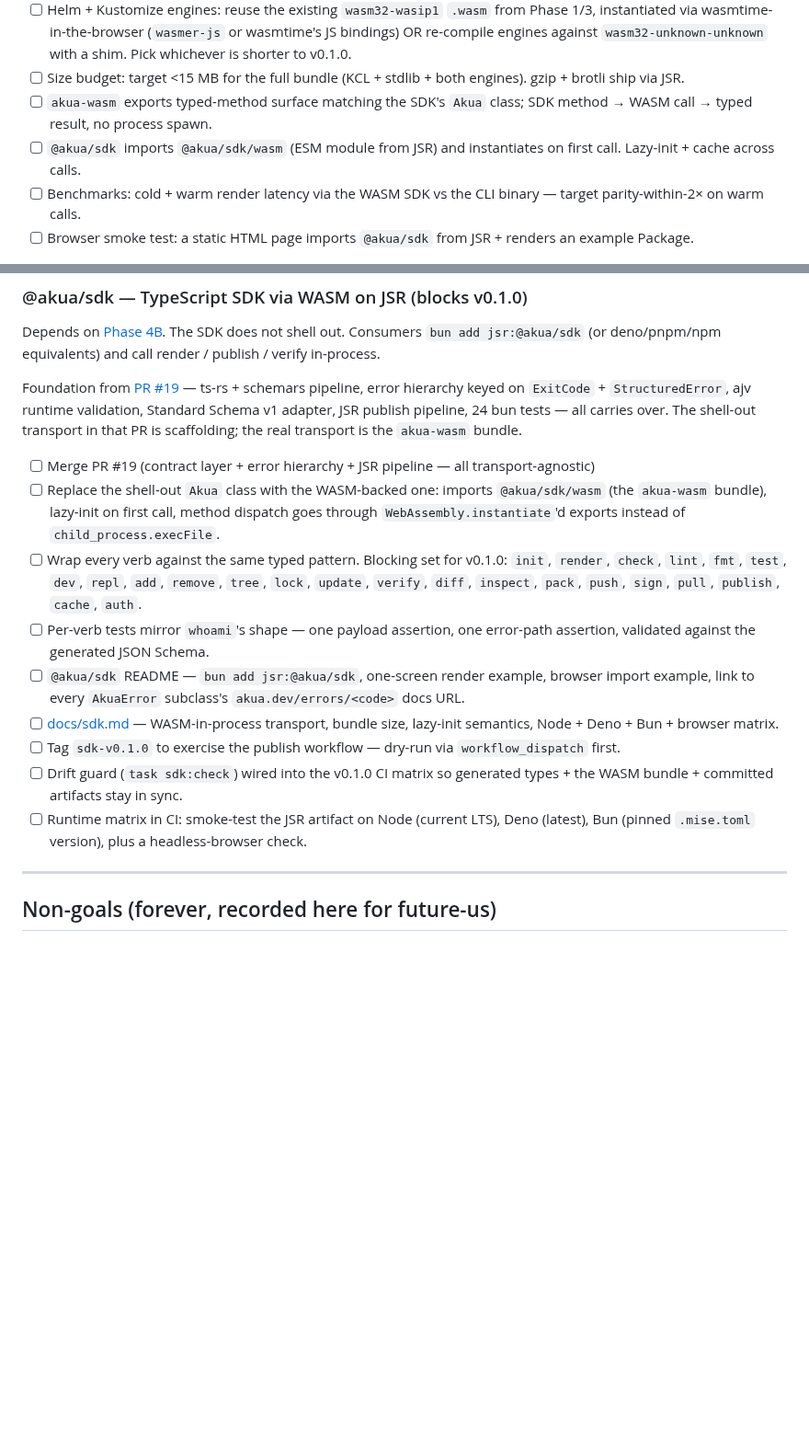
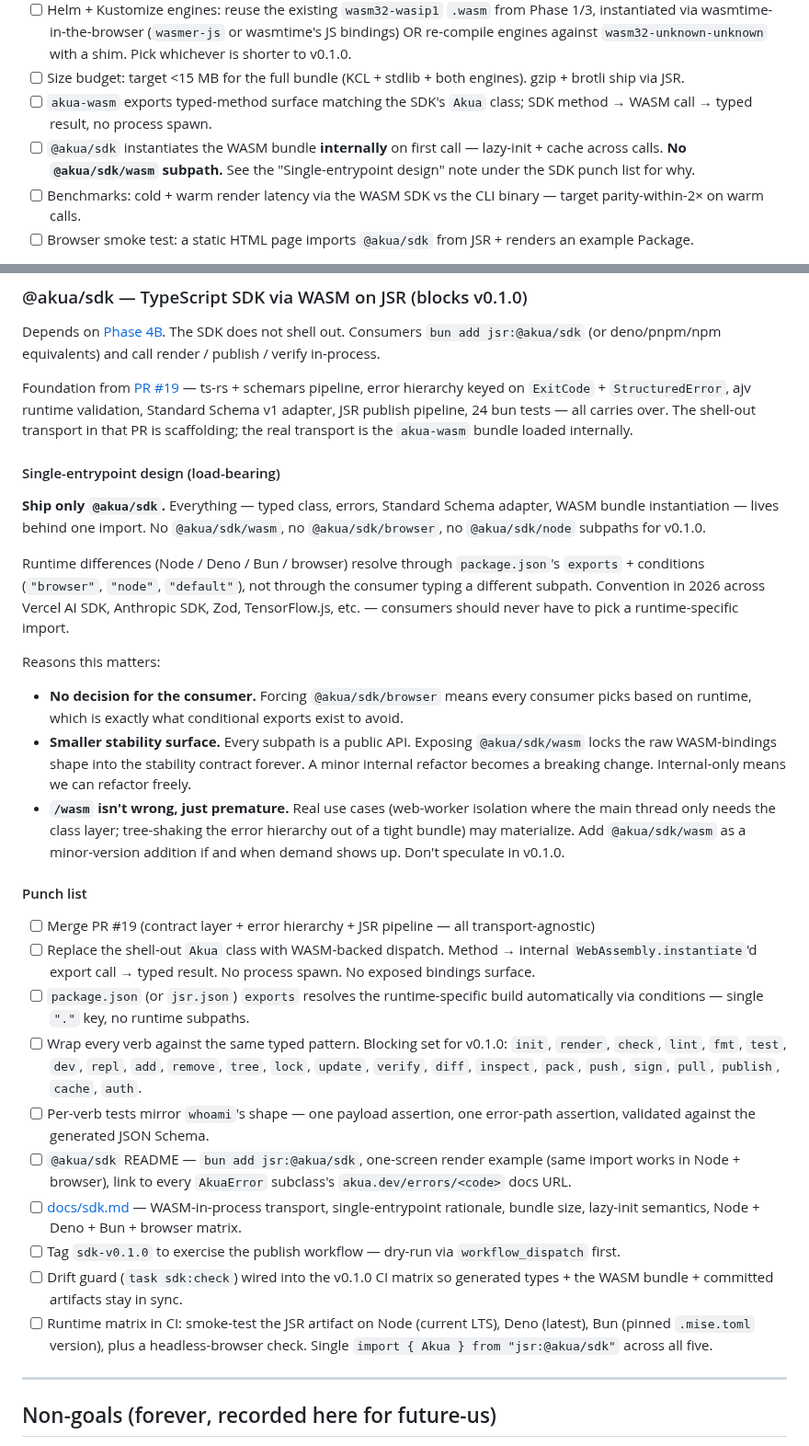
Before and after one commit to cnap-tech/akua, a Markdown page: docs/roadmap.md, 2 parts joined by grey strips. Shown at 92% size. Drawn GitHub-style; blank space fills up the shorter version.

Commit message:
docs(roadmap): lock in single-entrypoint design for @akua/sdk
No @akua/sdk/wasm, no @akua/sdk/browser. One import — @akua/sdk —
resolves to runtime-specific builds via package.json exports +
conditions, the 2026 convention across Vercel AI SDK, Anthropic SDK,
Zod, TensorFlow.js, etc.

Reasons called out explicitly so future-us doesn't revert:
- No decision for the consumer; conditions handle runtime selection
- Smaller stability surface — every subpath is public API forever
- /wasm isn't wrong, just premature; add it as a minor-version
  addition if web-worker / tree-shaking demand actually materializes

Phase 4B bullet + SDK punch list both mention the internal-only
WASM instantiation and the single-key exports configuration. Every
runtime in the CI matrix uses the same `import { Akua } from
"jsr:@akua/sdk"` line — if that doesn't work everywhere, the design
has failed.

```diff
--- a/docs/roadmap.md
+++ b/docs/roadmap.md
@@ -213,7 +213,7 @@ Compiles the render path to a browser-compatible WASM bundle so `@akua/sdk` ship
 - [ ] Helm + Kustomize engines: reuse the existing `wasm32-wasip1` `.wasm` from Phase 1/3, instantiated via wasmtime-in-the-browser (`wasmer-js` or wasmtime's JS bindings) OR re-compile engines against `wasm32-unknown-unknown` with a shim. Pick whichever is shorter to v0.1.0.
 - [ ] Size budget: target <15 MB for the full bundle (KCL + stdlib + both engines). gzip + brotli ship via JSR.
 - [ ] `akua-wasm` exports typed-method surface matching the SDK's `Akua` class; SDK method → WASM call → typed result, no process spawn.
-- [ ] `@akua/sdk` imports `@akua/sdk/wasm` (ESM module from JSR) and instantiates on first call. Lazy-init + cache across calls.
+- [ ] `@akua/sdk` instantiates the WASM bundle **internally** on first call — lazy-init + cache across calls. **No `@akua/sdk/wasm` subpath.** See the "Single-entrypoint design" note under the SDK punch list for why.
 - [ ] Benchmarks: cold + warm render latency via the WASM SDK vs the CLI binary — target parity-within-2× on warm calls.
 - [ ] Browser smoke test: a static HTML page imports `@akua/sdk` from JSR + renders an example Package.
 
@@ -388,17 +388,32 @@ Many markdown files predate recent shipping and make claims that no longer match
 
 Depends on [Phase 4B](#phase-4b--akua-wasm-for-jsr-delivery-blocks-v010). The SDK does not shell out. Consumers `bun add jsr:@akua/sdk` (or deno/pnpm/npm equivalents) and call render / publish / verify in-process.
 
-Foundation from [PR #19](https://github.com/cnap-tech/akua/pull/19) — ts-rs + schemars pipeline, error hierarchy keyed on `ExitCode` + `StructuredError`, ajv runtime validation, Standard Schema v1 adapter, JSR publish pipeline, 24 bun tests — all carries over. The shell-out transport in that PR is scaffolding; the real transport is the `akua-wasm` bundle.
+Foundation from [PR #19](https://github.com/cnap-tech/akua/pull/19) — ts-rs + schemars pipeline, error hierarchy keyed on `ExitCode` + `StructuredError`, ajv runtime validation, Standard Schema v1 adapter, JSR publish pipeline, 24 bun tests — all carries over. The shell-out transport in that PR is scaffolding; the real transport is the `akua-wasm` bundle loaded internally.
+
+#### Single-entrypoint design (load-bearing)
+
+**Ship only `@akua/sdk`.** Everything — typed class, errors, Standard Schema adapter, WASM bundle instantiation — lives behind one import. No `@akua/sdk/wasm`, no `@akua/sdk/browser`, no `@akua/sdk/node` subpaths for v0.1.0.
+
+Runtime differences (Node / Deno / Bun / browser) resolve through `package.json`'s `exports` + conditions (`"browser"`, `"node"`, `"default"`), not through the consumer typing a different subpath. Convention in 2026 across Vercel AI SDK, Anthropic SDK, Zod, TensorFlow.js, etc. — consumers should never have to pick a runtime-specific import.
+
+Reasons this matters:
+
+- **No decision for the consumer.** Forcing `@akua/sdk/browser` means every consumer picks based on runtime, which is exactly what conditional exports exist to avoid.
+- **Smaller stability surface.** Every subpath is a public API. Exposing `@akua/sdk/wasm` locks the raw WASM-bindings shape into the stability contract forever. A minor internal refactor becomes a breaking change. Internal-only means we can refactor freely.
+- **`/wasm` isn't wrong, just premature.** Real use cases (web-worker isolation where the main thread only needs the class layer; tree-shaking the error hierarchy out of a tight bundle) may materialize. Add `@akua/sdk/wasm` as a minor-version addition if and when demand shows up. Don't speculate in v0.1.0.
+
+#### Punch list
 
 - [ ] Merge PR #19 (contract layer + error hierarchy + JSR pipeline — all transport-agnostic)
-- [ ] Replace the shell-out `Akua` class with the WASM-backed one: imports `@akua/sdk/wasm` (the `akua-wasm` bundle), lazy-init on first call, method dispatch goes through `WebAssembly.instantiate`'d exports instead of `child_process.execFile`.
+- [ ] Replace the shell-out `Akua` class with WASM-backed dispatch. Method → internal `WebAssembly.instantiate`'d export call → typed result. No process spawn. No exposed bindings surface.
+- [ ] `package.json` (or `jsr.json`) `exports` resolves the runtime-specific build automatically via conditions — single `"."` key, no runtime subpaths.
 - [ ] Wrap every verb against the same typed pattern. Blocking set for v0.1.0: `init`, `render`, `check`, `lint`, `fmt`, `test`, `dev`, `repl`, `add`, `remove`, `tree`, `lock`, `update`, `verify`, `diff`, `inspect`, `pack`, `push`, `sign`, `pull`, `publish`, `cache`, `auth`.
 - [ ] Per-verb tests mirror `whoami`'s shape — one payload assertion, one error-path assertion, validated against the generated JSON Schema.
-- [ ] `@akua/sdk` README — `bun add jsr:@akua/sdk`, one-screen render example, browser import example, link to every `AkuaError` subclass's `akua.dev/errors/<code>` docs URL.
-- [ ] [docs/sdk.md](sdk.md) — WASM-in-process transport, bundle size, lazy-init semantics, Node + Deno + Bun + browser matrix.
+- [ ] `@akua/sdk` README — `bun add jsr:@akua/sdk`, one-screen render example (same import works in Node + browser), link to every `AkuaError` subclass's `akua.dev/errors/<code>` docs URL.
+- [ ] [docs/sdk.md](sdk.md) — WASM-in-process transport, single-entrypoint rationale, bundle size, lazy-init semantics, Node + Deno + Bun + browser matrix.
 - [ ] Tag `sdk-v0.1.0` to exercise the publish workflow — dry-run via `workflow_dispatch` first.
 - [ ] Drift guard (`task sdk:check`) wired into the v0.1.0 CI matrix so generated types + the WASM bundle + committed artifacts stay in sync.
-- [ ] Runtime matrix in CI: smoke-test the JSR artifact on Node (current LTS), Deno (latest), Bun (pinned `.mise.toml` version), plus a headless-browser check.
+- [ ] Runtime matrix in CI: smoke-test the JSR artifact on Node (current LTS), Deno (latest), Bun (pinned `.mise.toml` version), plus a headless-browser check. Single `import { Akua } from "jsr:@akua/sdk"` across all five.
 
 ---
 
```
